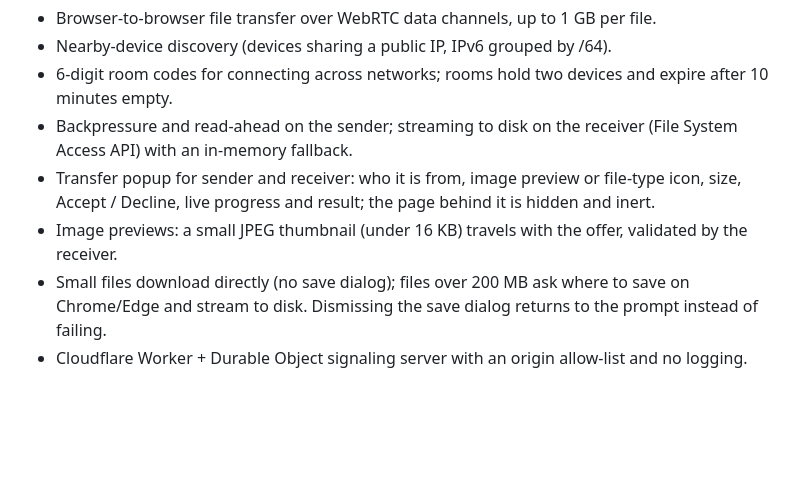
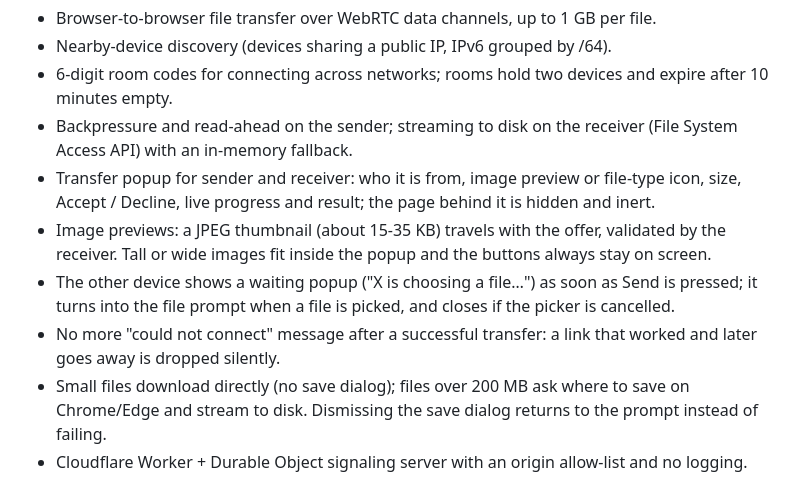
Before and after one commit to vitvu/FileTransfer, a Markdown page: CHANGELOG.md, the part around the change. Drawn GitHub-style; blank space fills up the shorter version.

```diff
--- a/CHANGELOG.md
+++ b/CHANGELOG.md
@@ -10,7 +10,9 @@ All notable changes to this project are documented here. The format follows [Kee
 - 6-digit room codes for connecting across networks; rooms hold two devices and expire after 10 minutes empty.
 - Backpressure and read-ahead on the sender; streaming to disk on the receiver (File System Access API) with an in-memory fallback.
 - Transfer popup for sender and receiver: who it is from, image preview or file-type icon, size, Accept / Decline, live progress and result; the page behind it is hidden and inert.
-- Image previews: a small JPEG thumbnail (under 16 KB) travels with the offer, validated by the receiver.
+- Image previews: a JPEG thumbnail (about 15-35 KB) travels with the offer, validated by the receiver. Tall or wide images fit inside the popup and the buttons always stay on screen.
+- The other device shows a waiting popup ("X is choosing a file…") as soon as Send is pressed; it turns into the file prompt when a file is picked, and closes if the picker is cancelled.
+- No more "could not connect" message after a successful transfer: a link that worked and later goes away is dropped silently.
 - Small files download directly (no save dialog); files over 200 MB ask where to save on Chrome/Edge and stream to disk. Dismissing the save dialog returns to the prompt instead of failing.
 - Cloudflare Worker + Durable Object signaling server with an origin allow-list and no logging.
 - Home page with a 6-box room-code entry next to same-network discovery, plus step-by-step hints.
```
Also changed, not shown: README.md (+3 -5 lines), docs/demo-dark.png (deleted), docs/demo-light.png (deleted), docs/demo.png (added), 4 other files.
